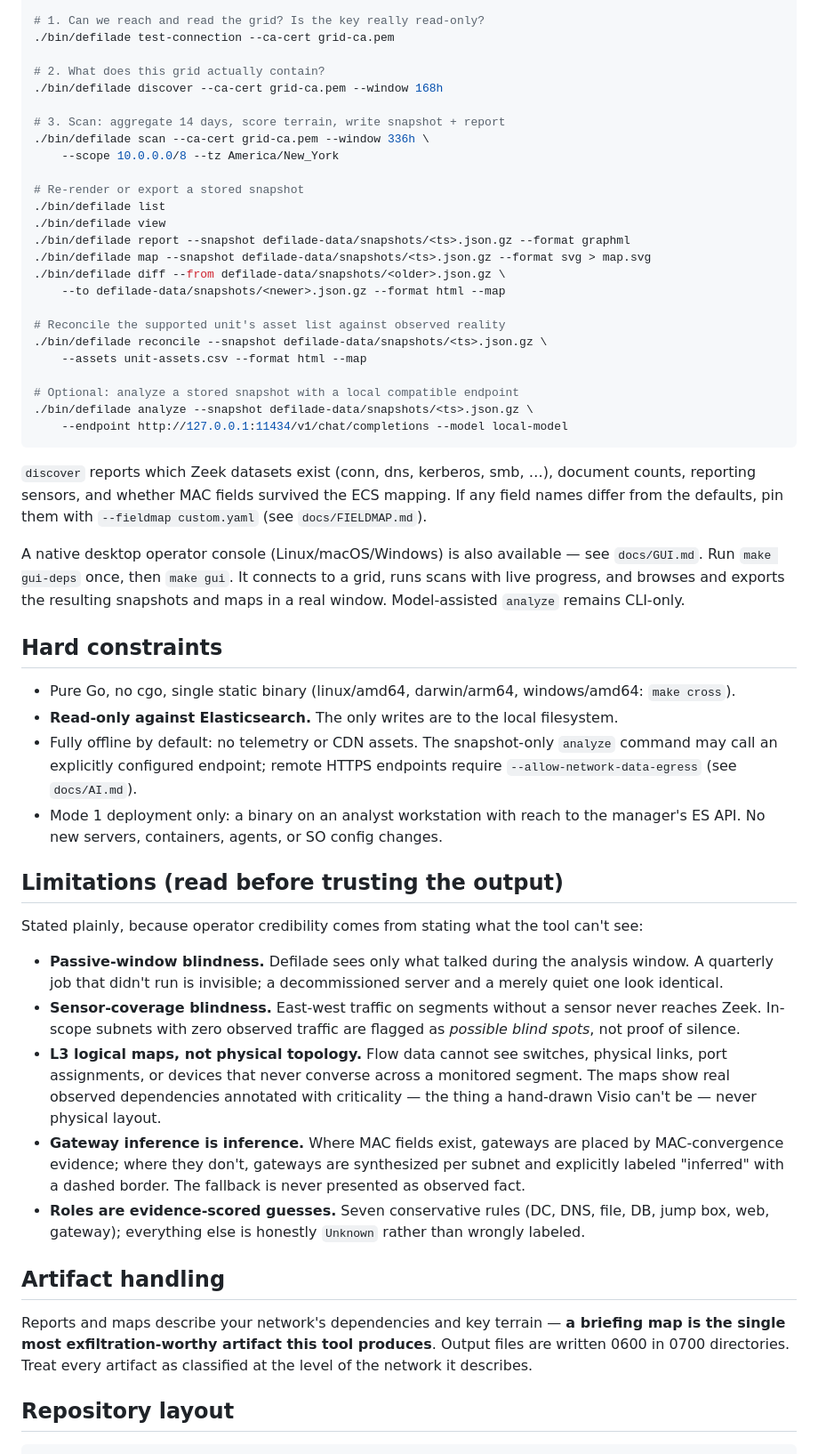
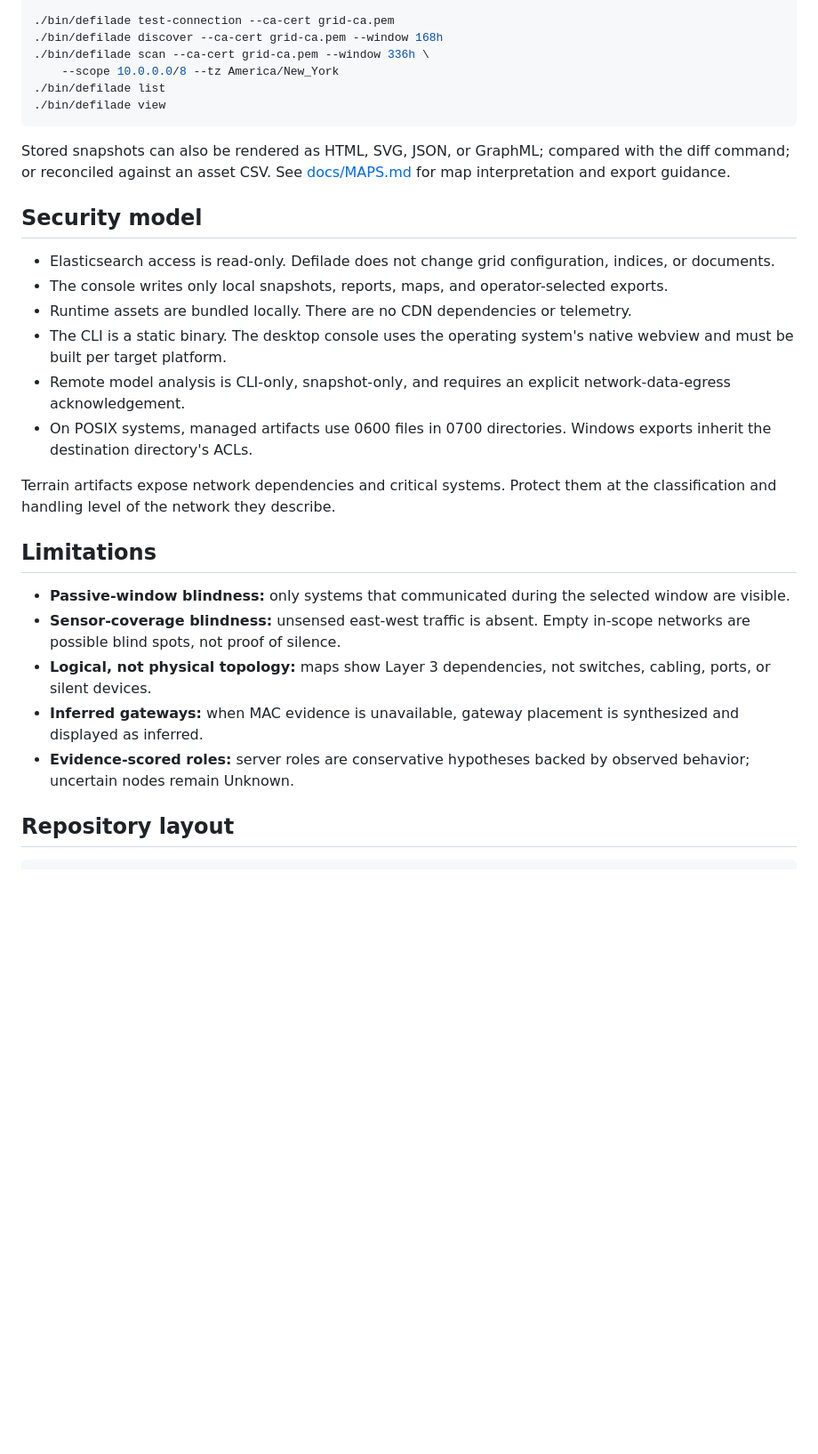
Before and after one commit to BushidoCyb3r/salient, a Markdown page: README.md, the part around one of its changes. Shown at 89% size. GitHub-like rendering; blank space fills up the shorter version.

Commit message:
docs: center README on operator console

````diff
--- a/README.md
+++ b/README.md
@@ -40,67 +119,45 @@ export DEFILADE_API_KEY="<base64 id:key — see docs/DEPLOYMENT.md for read-only
 
-# 1. Can we reach and read the grid? Is the key really read-only?
 ./bin/defilade test-connection --ca-cert grid-ca.pem
-
-# 2. What does this grid actually contain?
 ./bin/defilade discover --ca-cert grid-ca.pem --window 168h
-
-# 3. Scan: aggregate 14 days, score terrain, write snapshot + report
 ./bin/defilade scan --ca-cert grid-ca.pem --window 336h \
     --scope 10.0.0.0/8 --tz America/New_York
-
-# Re-render or export a stored snapshot
 ./bin/defilade list
 ./bin/defilade view
-./bin/defilade report --snapshot defilade-data/snapshots/<ts>.json.gz --format graphml
-./bin/defilade map --snapshot defilade-data/snapshots/<ts>.json.gz --format svg > map.svg
-./bin/defilade diff --from defilade-data/snapshots/<older>.json.gz \
-    --to defilade-data/snapshots/<newer>.json.gz --format html --map
+~~~
 
-# Reconcile the supported unit's asset list against observed reality
-./bin/defilade reconcile --snapshot defilade-data/snapshots/<ts>.json.gz \
-    --assets unit-assets.csv --format html --map
+Stored snapshots can also be rendered as HTML, SVG, JSON, or GraphML; compared
+with the diff command; or reconciled against an asset CSV. See
+[docs/MAPS.md](docs/MAPS.md) for map interpretation and export guidance.
 
-# Optional: analyze a stored snapshot with a local compatible endpoint
-./bin/defilade analyze --snapshot defilade-data/snapshots/<ts>.json.gz \
-    --endpoint http://127.0.0.1:11434/v1/chat/completions --model local-model
-```
+## Security model
 
-`discover` reports which Zeek datasets exist (conn, dns, kerberos, smb, …), document
-counts, reporting sensors, and whether MAC fields survived the ECS mapping. If any
-field names differ from the defaults, pin them with `--fieldmap custom.yaml`
-(see `docs/FIELDMAP.md`).
+- Elasticsearch access is read-only. Defilade does not change grid
+  configuration, indices, or documents.
+- The console writes only local snapshots, reports, maps, and operator-selected
+  exports.
+- Runtime assets are bundled locally. There are no CDN dependencies or telemetry.
+- The CLI is a static binary. The desktop console uses the operating system's
+  native webview and must be built per target platform.
+- Remote model analysis is CLI-only, snapshot-only, and requires an explicit
+  network-data-egress acknowledgement.
+- On POSIX systems, managed artifacts use 0600 files in 0700 directories.
+  Windows exports inherit the destination directory's ACLs.
 
-A native desktop operator console (Linux/macOS/Windows) is also available — see
-`docs/GUI.md`. Run `make gui-deps` once, then `make gui`. It connects to a grid,
-runs scans with live progress, and browses
-and exports the resulting snapshots and maps in a real window. Model-assisted
-`analyze` remains CLI-only.
+Terrain artifacts expose network dependencies and critical systems. Protect them
+at the classification and handling level of the network they describe.
 
-## Hard constraints
+## Limitations
 
-- Pure Go, no cgo, single static binary (linux/amd64, darwin/arm64, windows/amd64: `make cross`).
-- **Read-only against Elasticsearch.** The only writes are to the local filesystem.
-- Fully offline by default: no telemetry or CDN assets. The snapshot-only `analyze`
-  command may call an explicitly configured endpoint; remote HTTPS endpoints require
-  `--allow-network-data-egress` (see `docs/AI.md`).
-- Mode 1 deployment only: a binary on an analyst workstation with reach to the manager's ES API. No new servers, containers, agents, or SO config changes.
-
-## Limitations (read before trusting the output)
-
-Stated plainly, because operator credibility comes from stating what the tool can't see:
-
-- **Passive-window blindness.** Defilade sees only what talked during the analysis window. A quarterly job that didn't run is invisible; a decommissioned server and a merely quiet one look identical.
-- **Sensor-coverage blindness.** East-west traffic on segments without a sensor never reaches Zeek. In-scope subnets with zero observed traffic are flagged as *possible blind spots*, not proof of silence.
-- **L3 logical maps, not physical topology.** Flow data cannot see switches, physical links, port assignments, or devices that never converse across a monitored segment. The maps show real observed dependencies annotated with criticality — the thing a hand-drawn Visio can't be — never physical layout.
-- **Gateway inference is inference.** Where MAC fields exist, gateways are placed by MAC-convergence evidence; where they don't, gateways are synthesized per subnet and explicitly labeled "inferred" with a dashed border. The fallback is never presented as observed fact.
-- **Roles are evidence-scored guesses.** Seven conservative rules (DC, DNS, file, DB, jump box, web, gateway); everything else is honestly `Unknown` rather than wrongly labeled.
-
-## Artifact handling
-
-Reports and maps describe your network's dependencies and key terrain — **a briefing
-map is the single most exfiltration-worthy artifact this tool produces**. Output files
-are written 0600 in 0700 directories. Treat every artifact as classified at the level
-of the network it describes.
+- **Passive-window blindness:** only systems that communicated during the selected
+  window are visible.
+- **Sensor-coverage blindness:** unsensed east-west traffic is absent. Empty
+  in-scope networks are possible blind spots, not proof of silence.
+- **Logical, not physical topology:** maps show Layer 3 dependencies, not switches,
+  cabling, ports, or silent devices.
+- **Inferred gateways:** when MAC evidence is unavailable, gateway placement is
+  synthesized and displayed as inferred.
+- **Evidence-scored roles:** server roles are conservative hypotheses backed by
+  observed behavior; uncertain nodes remain Unknown.
 
 ## Repository layout
 
````
Also changed, not shown: other parts of README.md (+124 -44 lines).
